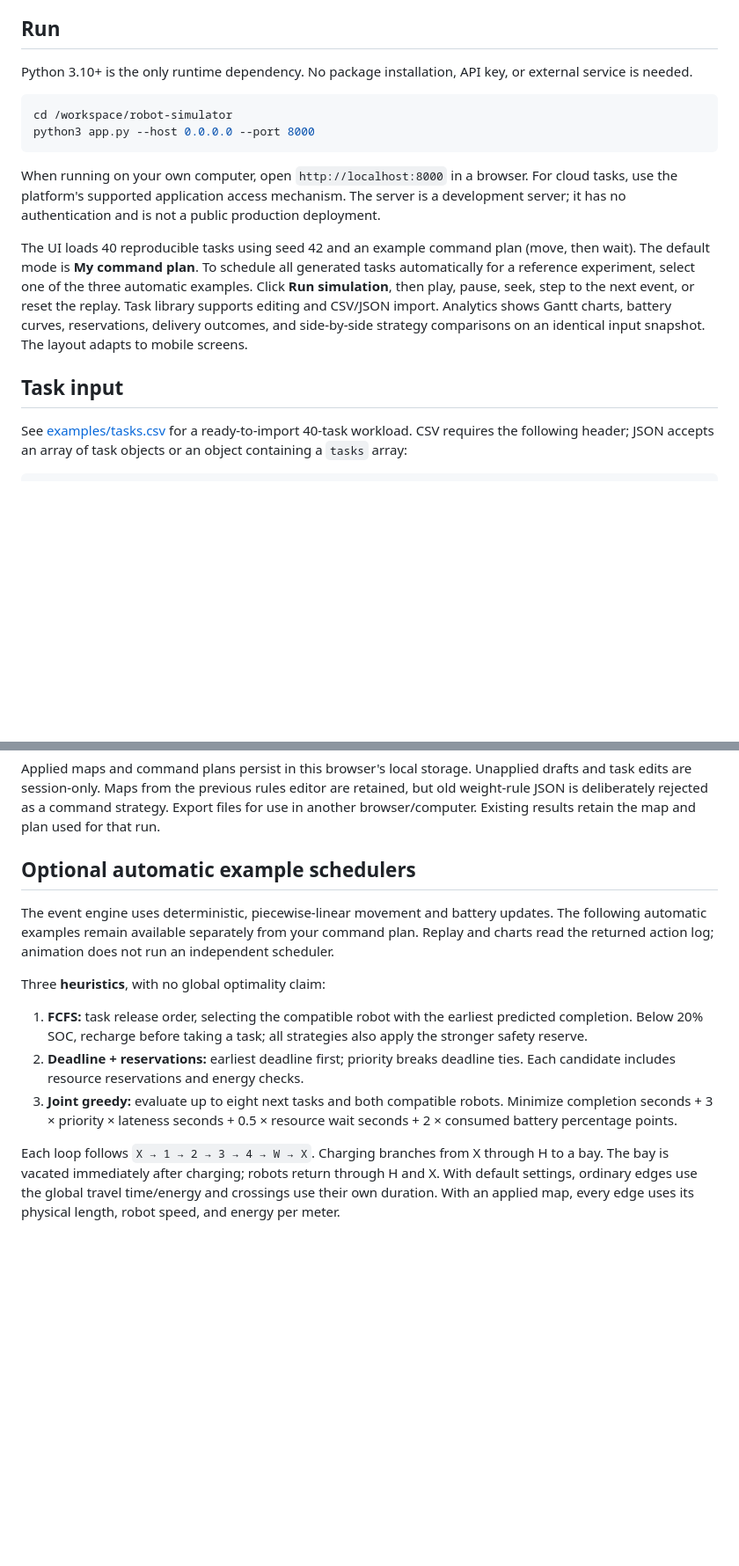
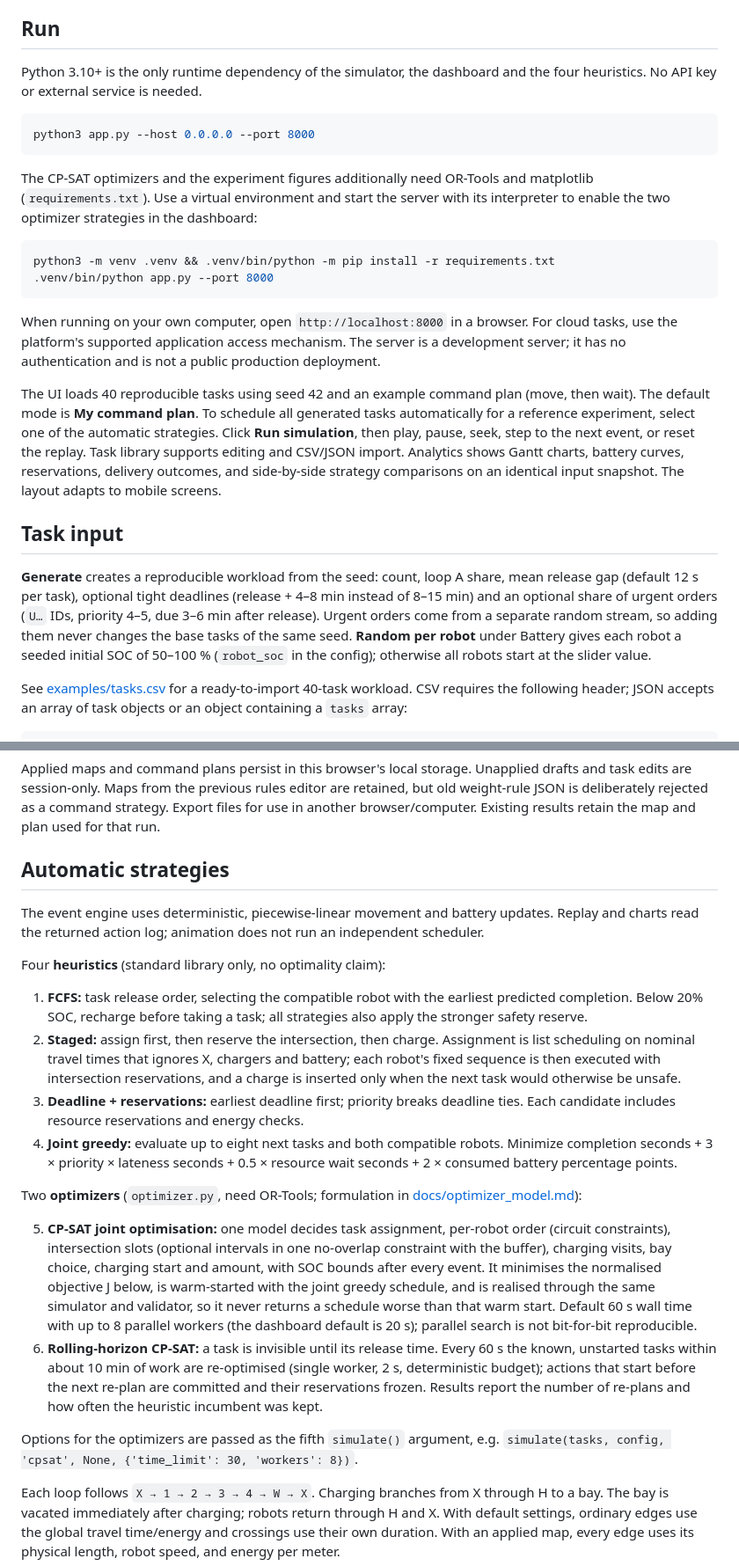
Before and after one commit to Eth4nMurpHy/robot-simulator, a Markdown page: README.md, 2 parts joined by grey strips. Shown at 88% size. GitHub-like rendering; blank space fills up the shorter version.

Commit message:
Document optimizers, normalised objective, generator options and experiments
Co-Authored-By: Claude Opus 5.5 <noreply@anthropic.com>

````diff
--- a/README.md
+++ b/README.md
@@ -4,18 +4,26 @@ A working browser simulator based on the EE6228 M02/M04 proposal: task assignmen
 
 ## Run
 
-Python 3.10+ is the only runtime dependency. No package installation, API key, or external service is needed.
+Python 3.10+ is the only runtime dependency of the simulator, the dashboard and the four heuristics. No API key or external service is needed.
 
 ```bash
-cd /workspace/robot-simulator
 python3 app.py --host 0.0.0.0 --port 8000
+```
+
+The CP-SAT optimizers and the experiment figures additionally need OR-Tools and matplotlib (`requirements.txt`). Use a virtual environment and start the server with its interpreter to enable the two optimizer strategies in the dashboard:
+
+```bash
+python3 -m venv .venv && .venv/bin/python -m pip install -r requirements.txt
+.venv/bin/python app.py --port 8000
 ```
 
 When running on your own computer, open `http://localhost:8000` in a browser. For cloud tasks, use the platform's supported application access mechanism. The server is a development server; it has no authentication and is not a public production deployment.
 
-The UI loads 40 reproducible tasks using seed 42 and an example command plan (move, then wait). The default mode is **My command plan**. To schedule all generated tasks automatically for a reference experiment, select one of the three automatic examples. Click **Run simulation**, then play, pause, seek, step to the next event, or reset the replay. Task library supports editing and CSV/JSON import. Analytics shows Gantt charts, battery curves, reservations, delivery outcomes, and side-by-side strategy comparisons on an identical input snapshot. The layout adapts to mobile screens.
+The UI loads 40 reproducible tasks using seed 42 and an example command plan (move, then wait). The default mode is **My command plan**. To schedule all generated tasks automatically for a reference experiment, select one of the automatic strategies. Click **Run simulation**, then play, pause, seek, step to the next event, or reset the replay. Task library supports editing and CSV/JSON import. Analytics shows Gantt charts, battery curves, reservations, delivery outcomes, and side-by-side strategy comparisons on an identical input snapshot. The layout adapts to mobile screens.
 
 ## Task input
+
+**Generate** creates a reproducible workload from the seed: count, loop A share, mean release gap (default 12 s per task), optional tight deadlines (release + 4–8 min instead of 8–15 min) and an optional share of urgent orders (`U…` IDs, priority 4–5, due 3–6 min after release). Urgent orders come from a separate random stream, so adding them never changes the base tasks of the same seed. **Random per robot** under Battery gives each robot a seeded initial SOC of 50–100 % (`robot_soc` in the config); otherwise all robots start at the slider value.
 
 See [examples/tasks.csv](examples/tasks.csv) for a ready-to-import 40-task workload. CSV requires the following header; JSON accepts an array of task objects or an object containing a `tasks` array:
 
@@ -97,15 +105,23 @@ Use **My strategy** to add/edit/delete command rows, or import/paste JSON direct
 
 Applied maps and command plans persist in this browser's local storage. Unapplied drafts and task edits are session-only. Maps from the previous rules editor are retained, but old weight-rule JSON is deliberately rejected as a command strategy. Export files for use in another browser/computer. Existing results retain the map and plan used for that run.
 
-## Optional automatic example schedulers
+## Automatic strategies
 
-The event engine uses deterministic, piecewise-linear movement and battery updates. The following automatic examples remain available separately from your command plan. Replay and charts read the returned action log; animation does not run an independent scheduler.
+The event engine uses deterministic, piecewise-linear movement and battery updates. Replay and charts read the returned action log; animation does not run an independent scheduler.
 
-Three **heuristics**, with no global optimality claim:
+Four **heuristics** (standard library only, no optimality claim):
 
 1. **FCFS:** task release order, selecting the compatible robot with the earliest predicted completion. Below 20% SOC, recharge before taking a task; all strategies also apply the stronger safety reserve.
-2. **Deadline + reservations:** earliest deadline first; priority breaks deadline ties. Each candidate includes resource reservations and energy checks.
-3. **Joint greedy:** evaluate up to eight next tasks and both compatible robots. Minimize completion seconds + 3 × priority × lateness seconds + 0.5 × resource wait seconds + 2 × consumed battery percentage points.
+2. **Staged:** assign first, then reserve the intersection, then charge. Assignment is list scheduling on nominal travel times that ignores X, chargers and battery; each robot's fixed sequence is then executed with intersection reservations, and a charge is inserted only when the next task would otherwise be unsafe.
+3. **Deadline + reservations:** earliest deadline first; priority breaks deadline ties. Each candidate includes resource reservations and energy checks.
+4. **Joint greedy:** evaluate up to eight next tasks and both compatible robots. Minimize completion seconds + 3 × priority × lateness seconds + 0.5 × resource wait seconds + 2 × consumed battery percentage points.
+
+Two **optimizers** (`optimizer.py`, need OR-Tools; formulation in [docs/optimizer_model.md](docs/optimizer_model.md)):
+
+5. **CP-SAT joint optimisation:** one model decides task assignment, per-robot order (circuit constraints), intersection slots (optional intervals in one no-overlap constraint with the buffer), charging visits, bay choice, charging start and amount, with SOC bounds after every event. It minimises the normalised objective J below, is warm-started with the joint greedy schedule, and is realised through the same simulator and validator, so it never returns a schedule worse than that warm start. Default 60 s wall time with up to 8 parallel workers (the dashboard default is 20 s); parallel search is not bit-for-bit reproducible.
+6. **Rolling-horizon CP-SAT:** a task is invisible until its release time. Every 60 s the known, unstarted tasks within about 10 min of work are re-optimised (single worker, 2 s, deterministic budget); actions that start before the next re-plan are committed and their reservations frozen. Results report the number of re-plans and how often the heuristic incumbent was kept.
+
+Options for the optimizers are passed as the fifth `simulate()` argument, e.g. `simulate(tasks, config, 'cpsat', None, {'time_limit': 30, 'workers': 8})`.
 
 Each loop follows `X → 1 → 2 → 3 → 4 → W → X`. Charging branches from X through H to a bay. The bay is vacated immediately after charging; robots return through H and X. With default settings, ordinary edges use the global travel time/energy and crossings use their own duration. With an applied map, every edge uses its physical length, robot speed, and energy per meter.
 
````
Also changed, not shown: other parts of README.md (+19 -3 lines).
